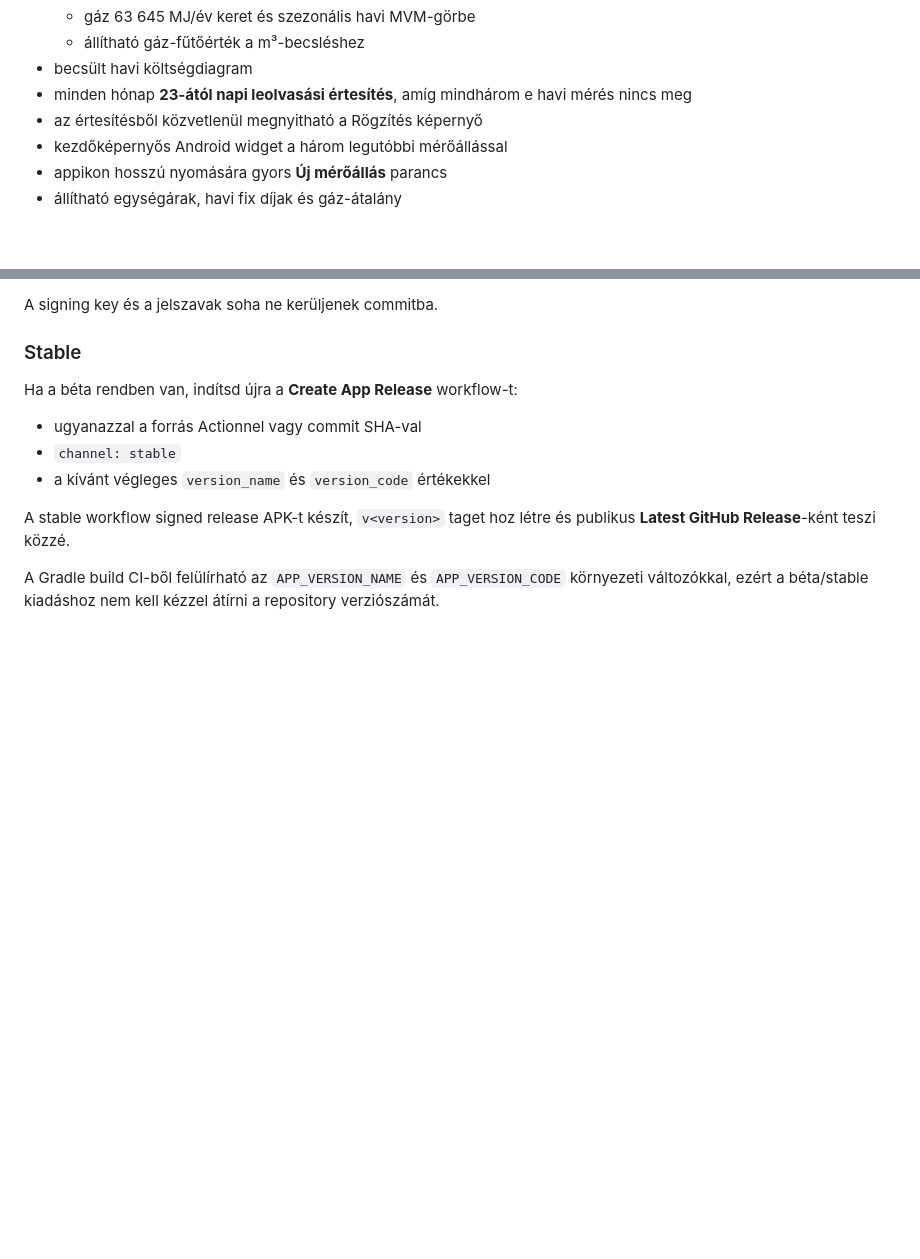
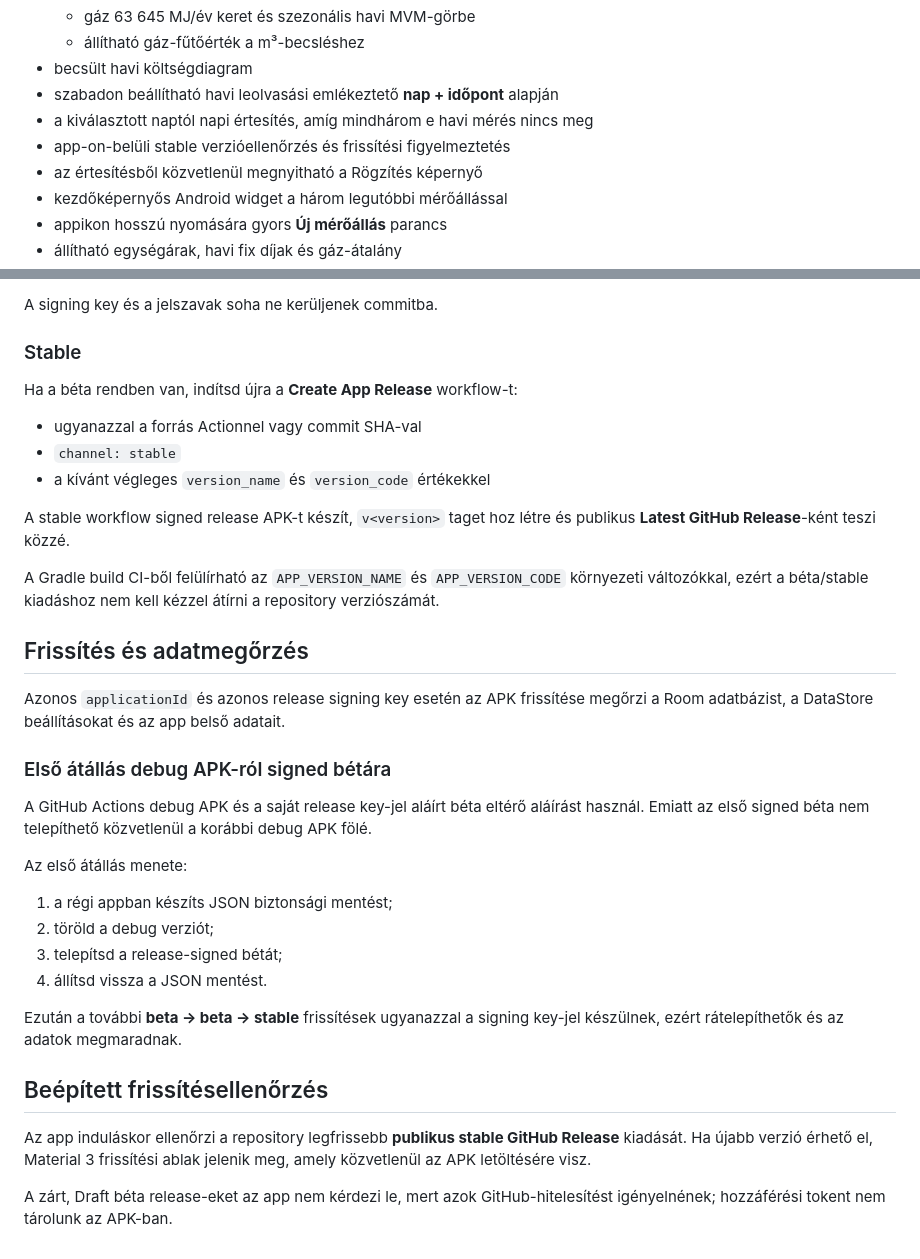
Before and after one commit to merenyimiklos/mvvm-gas-electricity-meter-reader, a Markdown page: README.md, 2 parts joined by grey strips. Drawn GitHub-style; blank space fills up the shorter version.

Commit message:
docs: add configurable reminders updates and data migration notes

```diff
--- a/README.md
+++ b/README.md
@@ -21,7 +21,9 @@ Jetpack Compose alapú Android alkalmazás havi áram- és gázmérőállások r
   - gáz 63 645 MJ/év keret és szezonális havi MVM-görbe
   - állítható gáz-fűtőérték a m³-becsléshez
 - becsült havi költségdiagram
-- minden hónap **23-ától napi leolvasási értesítés**, amíg mindhárom e havi mérés nincs meg
+- szabadon beállítható havi leolvasási emlékeztető **nap + időpont** alapján
+- a kiválasztott naptól napi értesítés, amíg mindhárom e havi mérés nincs meg
+- app-on-belüli stable verzióellenőrzés és frissítési figyelmeztetés
 - az értesítésből közvetlenül megnyitható a Rögzítés képernyő
 - kezdőképernyős Android widget a három legutóbbi mérőállással
 - appikon hosszú nyomására gyors **Új mérőállás** parancs
@@ -175,3 +177,27 @@ Ha a béta rendben van, indítsd újra a **Create App Release** workflow-t:
 A stable workflow signed release APK-t készít, `v<version>` taget hoz létre és publikus **Latest GitHub Release**-ként teszi közzé.
 
 A Gradle build CI-ből felülírható az `APP_VERSION_NAME` és `APP_VERSION_CODE` környezeti változókkal, ezért a béta/stable kiadáshoz nem kell kézzel átírni a repository verziószámát.
+
+
+## Frissítés és adatmegőrzés
+
+Azonos `applicationId` és azonos release signing key esetén az APK frissítése megőrzi a Room adatbázist, a DataStore beállításokat és az app belső adatait.
+
+### Első átállás debug APK-ról signed bétára
+
+A GitHub Actions debug APK és a saját release key-jel aláírt béta eltérő aláírást használ. Emiatt az első signed béta nem telepíthető közvetlenül a korábbi debug APK fölé.
+
+Az első átállás menete:
+
+1. a régi appban készíts JSON biztonsági mentést;
+2. töröld a debug verziót;
+3. telepítsd a release-signed bétát;
+4. állítsd vissza a JSON mentést.
+
+Ezután a további **beta → beta → stable** frissítések ugyanazzal a signing key-jel készülnek, ezért rátelepíthetők és az adatok megmaradnak.
+
+## Beépített frissítésellenőrzés
+
+Az app induláskor ellenőrzi a repository legfrissebb **publikus stable GitHub Release** kiadását. Ha újabb verzió érhető el, Material 3 frissítési ablak jelenik meg, amely közvetlenül az APK letöltésére visz.
+
+A zárt, Draft béta release-eket az app nem kérdezi le, mert azok GitHub-hitelesítést igényelnének; hozzáférési tokent nem tárolunk az APK-ban.
```
